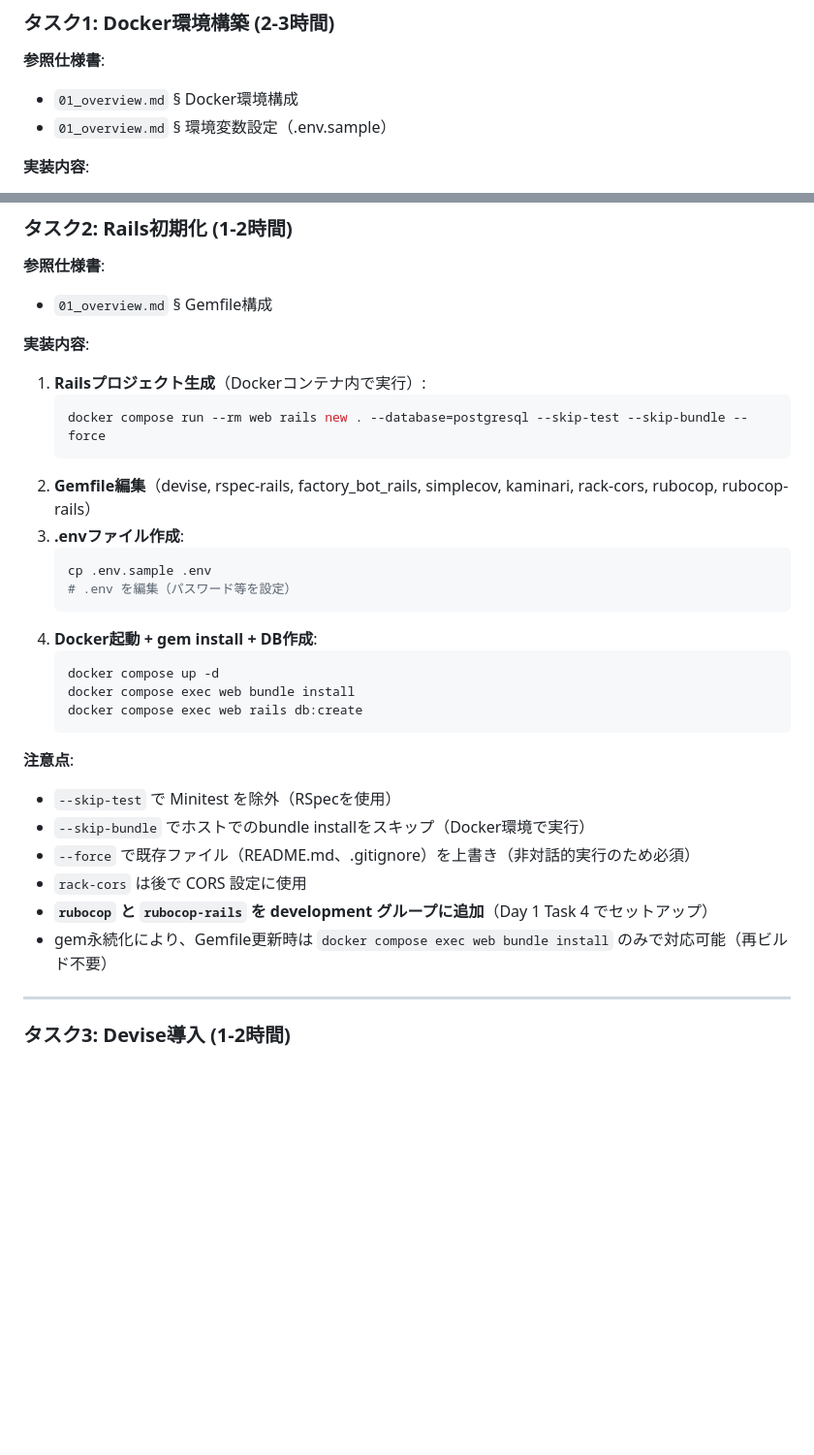
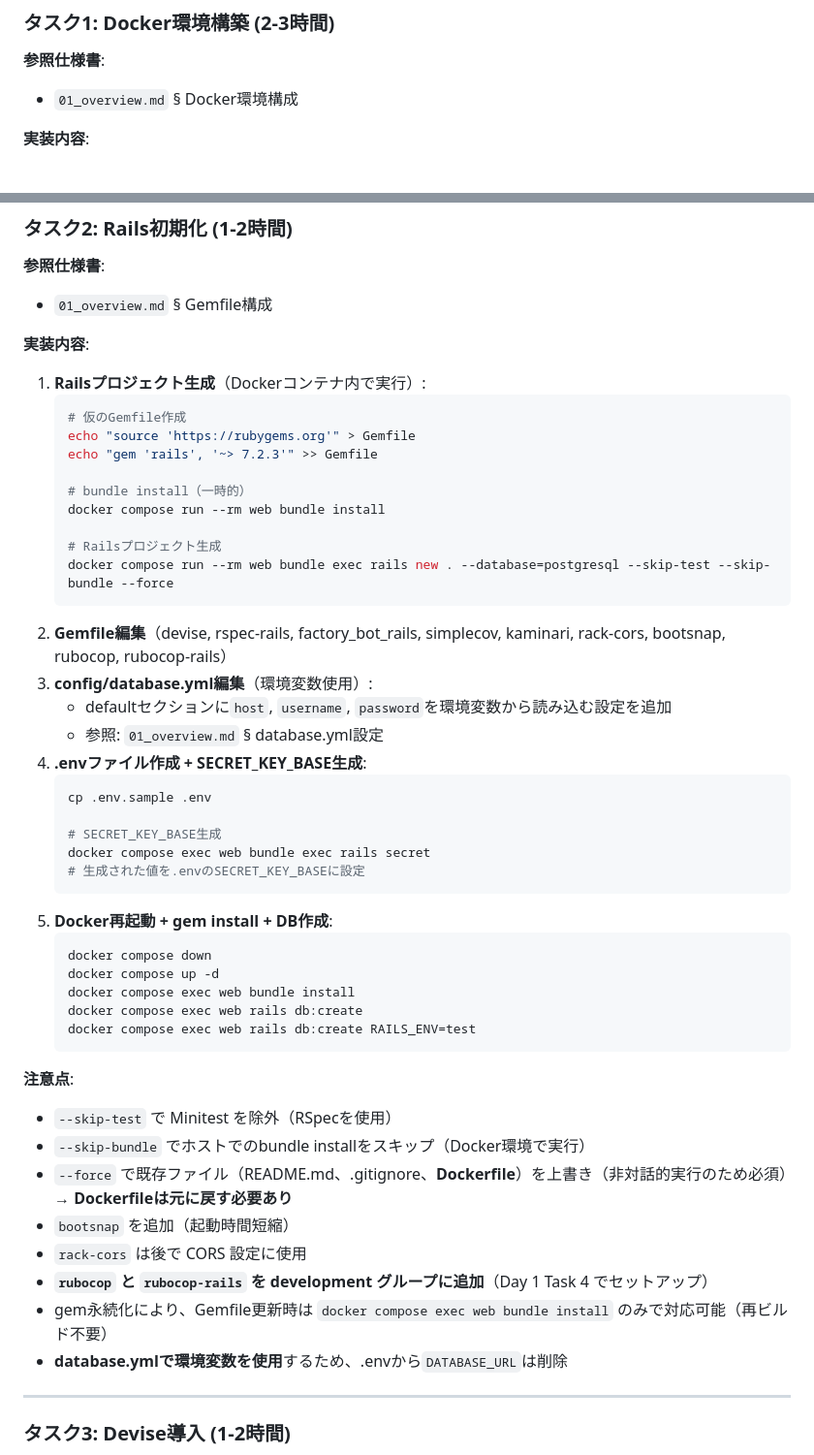
Before and after one commit to AtoraYamada/dream_diary, a Markdown page: docs/specs/00_task_reference.md, 2 parts joined by grey strips. Shown at 97% size. Rendered like a GitHub page; blank space fills up the shorter version.

Commit message:
仕様書更新
Docker初期設定
Rails作成手順の詳細化

````diff
--- a/docs/specs/00_task_reference.md
+++ b/docs/specs/00_task_reference.md
@@ -18,7 +18,6 @@
 
 **参照仕様書**:
 - `01_overview.md` § Docker環境構成
-- `01_overview.md` § 環境変数設定（.env.sample）
 
 **実装内容**:
 - `Dockerfile` 作成（Ruby 3.3 + Node.js + PostgreSQLクライアント）
@@ -43,28 +42,46 @@ docker compose config
 **実装内容**:
 1. **Railsプロジェクト生成**（Dockerコンテナ内で実行）:
    ```bash
-   docker compose run --rm web rails new . --database=postgresql --skip-test --skip-bundle --force
+   # 仮のGemfile作成
+   echo "source 'https://rubygems.org'" > Gemfile
+   echo "gem 'rails', '~> 7.2.3'" >> Gemfile
+
+   # bundle install（一時的）
+   docker compose run --rm web bundle install
+
+   # Railsプロジェクト生成
+   docker compose run --rm web bundle exec rails new . --database=postgresql --skip-test --skip-bundle --force
    ```
-2. **Gemfile編集**（devise, rspec-rails, factory_bot_rails, simplecov, kaminari, rack-cors, rubocop, rubocop-rails）
-3. **.envファイル作成**:
+2. **Gemfile編集**（devise, rspec-rails, factory_bot_rails, simplecov, kaminari, rack-cors, bootsnap, rubocop, rubocop-rails）
+3. **config/database.yml編集**（環境変数使用）:
+   - defaultセクションに`host`, `username`, `password`を環境変数から読み込む設定を追加
+   - 参照: `01_overview.md` § database.yml設定
+4. **.envファイル作成 + SECRET_KEY_BASE生成**:
    ```bash
    cp .env.sample .env
-   # .env を編集（パスワード等を設定）
+
+   # SECRET_KEY_BASE生成
+   docker compose exec web bundle exec rails secret
+   # 生成された値を.envのSECRET_KEY_BASEに設定
    ```
-4. **Docker起動 + gem install + DB作成**:
+5. **Docker再起動 + gem install + DB作成**:
    ```bash
+   docker compose down
    docker compose up -d
    docker compose exec web bundle install
    docker compose exec web rails db:create
+   docker compose exec web rails db:create RAILS_ENV=test
    ```
 
 **注意点**:
 - `--skip-test` で Minitest を除外（RSpecを使用）
 - `--skip-bundle` でホストでのbundle installをスキップ（Docker環境で実行）
-- `--force` で既存ファイル（README.md、.gitignore）を上書き（非対話的実行のため必須）
+- `--force` で既存ファイル（README.md、.gitignore、**Dockerfile**）を上書き（非対話的実行のため必須）→ **Dockerfileは元に戻す必要あり**
+- `bootsnap` を追加（起動時間短縮）
 - `rack-cors` は後で CORS 設定に使用
 - **`rubocop` と `rubocop-rails` を development グループに追加**（Day 1 Task 4 でセットアップ）
 - gem永続化により、Gemfile更新時は `docker compose exec web bundle install` のみで対応可能（再ビルド不要）
+- **database.ymlで環境変数を使用**するため、.envから`DATABASE_URL`は削除
 
 ---
 
````
Also changed, not shown: docs/specs/01_overview.md (+41 -10 lines).
